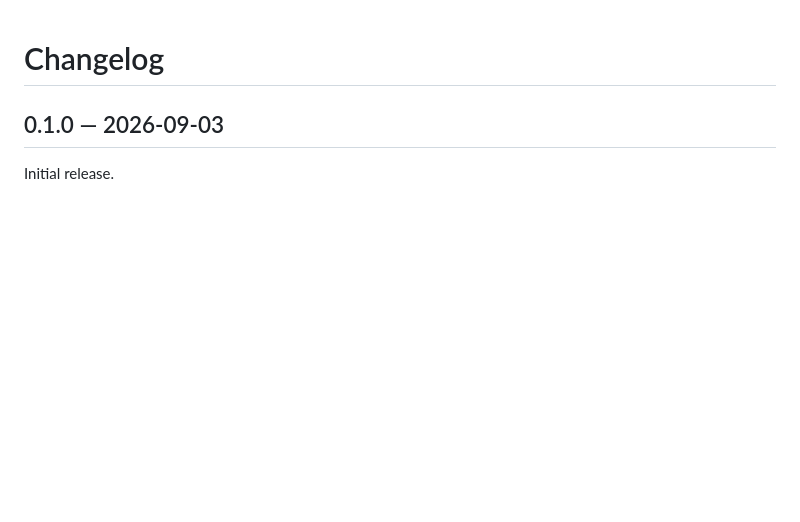
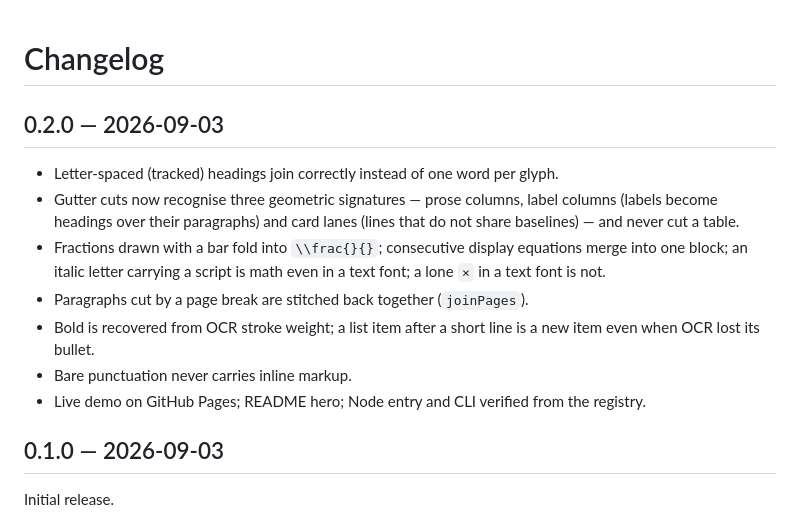
Before and after one commit to AmerSarhan/PDFFR, a Markdown page: CHANGELOG.md, the part around the change. GitHub-like rendering; blank space fills up the shorter version.

```diff
--- a/CHANGELOG.md
+++ b/CHANGELOG.md
@@ -1,4 +1,14 @@
 # Changelog
+
+## 0.2.0 — 2026-09-03
+
+- Letter-spaced (tracked) headings join correctly instead of one word per glyph.
+- Gutter cuts now recognise three geometric signatures — prose columns, label columns (labels become headings over their paragraphs) and card lanes (lines that do not share baselines) — and never cut a table.
+- Fractions drawn with a bar fold into `\\frac{}{}`; consecutive display equations merge into one block; an italic letter carrying a script is math even in a text font; a lone `×` in a text font is not.
+- Paragraphs cut by a page break are stitched back together (`joinPages`).
+- Bold is recovered from OCR stroke weight; a list item after a short line is a new item even when OCR lost its bullet.
+- Bare punctuation never carries inline markup.
+- Live demo on GitHub Pages; README hero; Node entry and CLI verified from the registry.
 
 ## 0.1.0 — 2026-09-03
 
```
Also changed, not shown: README.md (+9 -3 lines), docs/architecture.md (+22 -2 lines), docs/demo.png (added), 14 other files.
